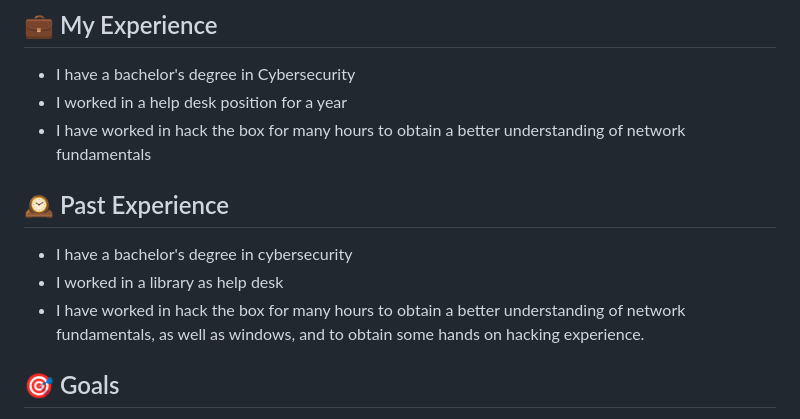
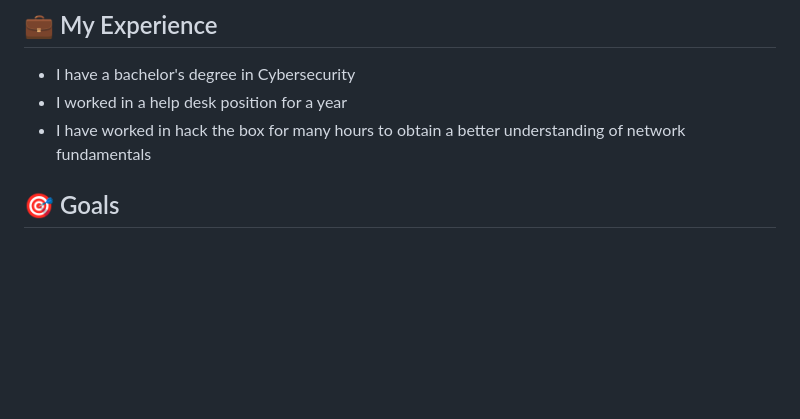
Before and after one commit to carinmadden/cybersecurity-portfolio, a Markdown page: README.md, the part around the change. GitHub-like rendering; blank space fills up the shorter version.

Commit message:
Streamline README by removing past experience section
Removed section detailing past experience to streamline README.

```diff
--- a/README.md
+++ b/README.md
@@ -15,11 +15,6 @@
 - I have a bachelor's degree in Cybersecurity
 - I worked in a help desk position for a year
 - I have worked in hack the box for many hours to obtain a better understanding of network fundamentals
-
-## 🕰️ Past Experience
-- I have a bachelor's degree in cybersecurity
-- I worked in a library as help desk
-- I have worked in hack the box for many hours to obtain a better understanding of network fundamentals, as well as windows, and to obtain some hands on hacking experience.
 
 ## 🎯 Goals
 - Land a SOC analyst, Incident response, or GRC role
```
